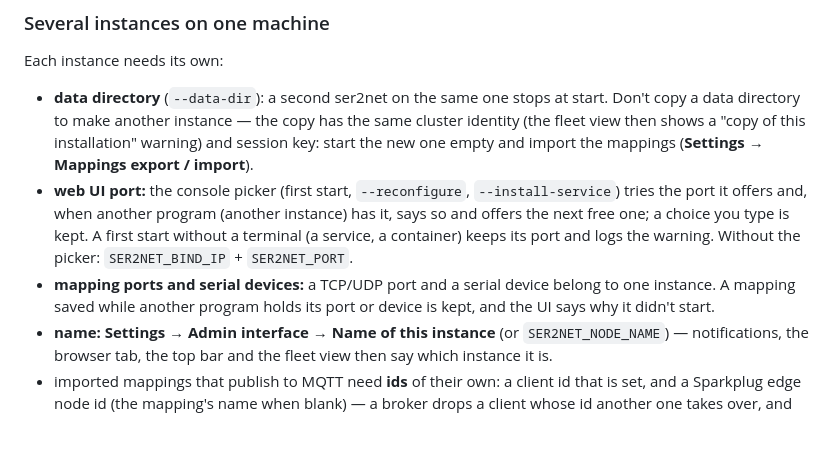
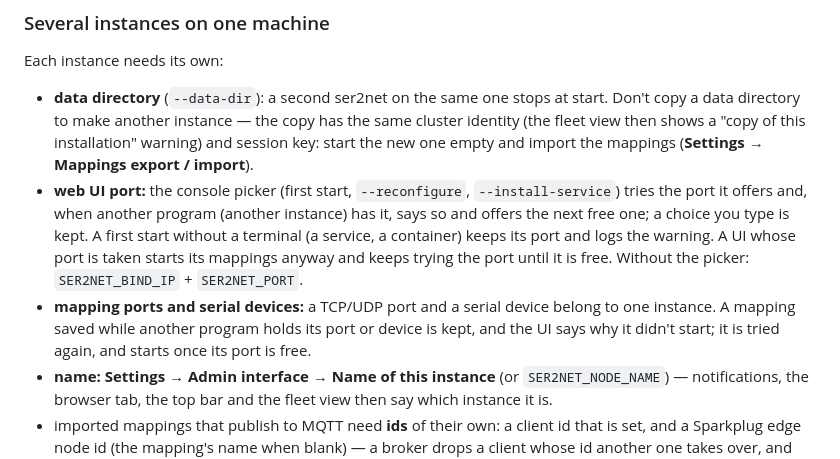
Before and after one commit to haliskilic/ser2net, a Markdown page: README.en.md, the part around the change. Drawn GitHub-style; blank space fills up the shorter version.

```diff
--- a/README.en.md
+++ b/README.en.md
@@ -930,11 +930,12 @@ Each instance needs its own:
 - **web UI port:** the console picker (first start, `--reconfigure`, `--install-service`)
   tries the port it offers and, when another program (another instance) has it, says so
   and offers the next free one; a choice you type is kept. A first start without a terminal
-  (a service, a container) keeps its port and logs the warning. Without the picker:
+  (a service, a container) keeps its port and logs the warning. A UI whose port is taken
+  starts its mappings anyway and keeps trying the port until it is free. Without the picker:
   `SER2NET_BIND_IP` + `SER2NET_PORT`.
 - **mapping ports and serial devices:** a TCP/UDP port and a serial device belong to one
   instance. A mapping saved while another program holds its port or device is kept, and the
-  UI says why it didn't start.
+  UI says why it didn't start; it is tried again, and starts once its port is free.
 - **name:** **Settings → Admin interface → Name of this instance** (or
   `SER2NET_NODE_NAME`) — notifications, the browser tab, the top bar and the fleet view
   then say which instance it is.
```
Also changed, not shown: README.md (+4 -2 lines).
